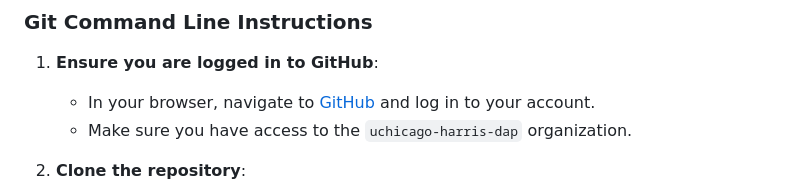
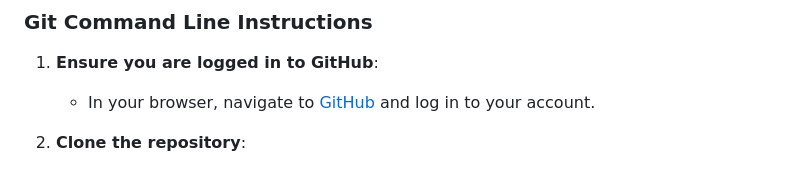
Before and after one commit to uchicago-harris-dap/ppha30538_fall2024, a Markdown page: README.md, the part around the change. GitHub-like rendering.

```diff
--- a/README.md
+++ b/README.md
@@ -59,7 +59,6 @@ There are two branches in this repository:
 
 1. **Ensure you are logged in to GitHub**:
    - In your browser, navigate to [GitHub](https://github.com) and log in to your account.
-   - Make sure you have access to the `uchicago-harris-dap` organization.
 
 2. **Clone the repository**:
    - Open your terminal.
```
